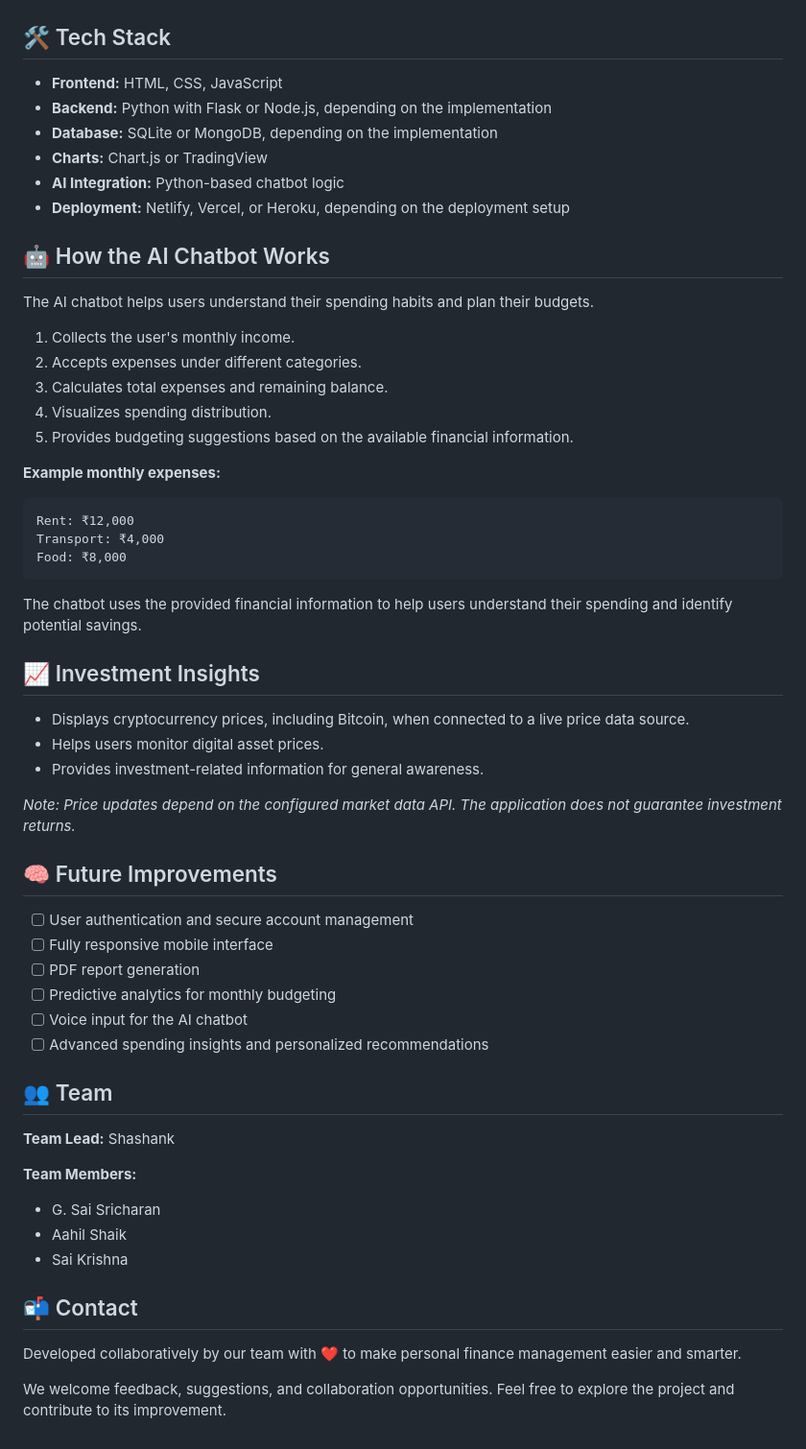
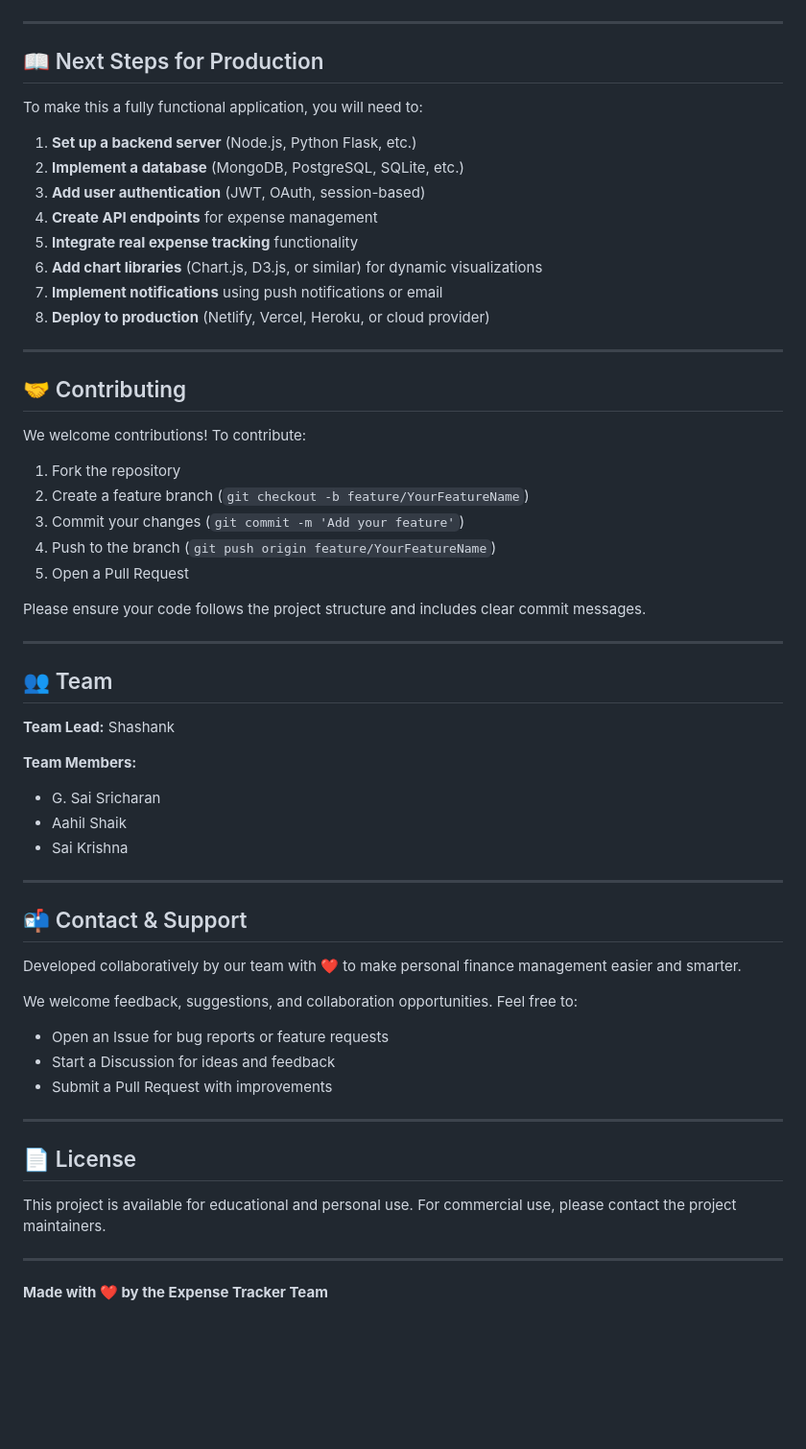
Before and after one commit to Shashank220606/Expense-Tracker, a Markdown page: README.md, the part around one of its changes. Shown at 96% size. Drawn GitHub-style; blank space fills up the shorter version.

Commit message:
Update README with accurate features, tech stack, setup instructions, and limitations

````diff
--- a/README.md
+++ b/README.md
@@ -44,51 +157,36 @@ Welcome to **Expense Tracker**, a smart and intuitive web application designed t
 
 ![Bitcoin Chart](./images/Screenshot%202025-07-10%20200554.png)
 
-## 🛠️ Tech Stack
+---
 
-* **Frontend:** HTML, CSS, JavaScript
-* **Backend:** Python with Flask or Node.js, depending on the implementation
-* **Database:** SQLite or MongoDB, depending on the implementation
-* **Charts:** Chart.js or TradingView
-* **AI Integration:** Python-based chatbot logic
-* **Deployment:** Netlify, Vercel, or Heroku, depending on the deployment setup
+## 📖 Next Steps for Production
 
-## 🤖 How the AI Chatbot Works
+To make this a fully functional application, you will need to:
 
-The AI chatbot helps users understand their spending habits and plan their budgets.
+1. **Set up a backend server** (Node.js, Python Flask, etc.)
+2. **Implement a database** (MongoDB, PostgreSQL, SQLite, etc.)
+3. **Add user authentication** (JWT, OAuth, session-based)
+4. **Create API endpoints** for expense management
+5. **Integrate real expense tracking** functionality
+6. **Add chart libraries** (Chart.js, D3.js, or similar) for dynamic visualizations
+7. **Implement notifications** using push notifications or email
+8. **Deploy to production** (Netlify, Vercel, Heroku, or cloud provider)
 
-1. Collects the user's monthly income.
-2. Accepts expenses under different categories.
-3. Calculates total expenses and remaining balance.
-4. Visualizes spending distribution.
-5. Provides budgeting suggestions based on the available financial information.
+---
 
-**Example monthly expenses:**
+## 🤝 Contributing
 
-```text
-Rent: ₹12,000
-Transport: ₹4,000
-Food: ₹8,000
-```
+We welcome contributions! To contribute:
 
-The chatbot uses the provided financial information to help users understand their spending and identify potential savings.
+1. Fork the repository
+2. Create a feature branch (`git checkout -b feature/YourFeatureName`)
+3. Commit your changes (`git commit -m 'Add your feature'`)
+4. Push to the branch (`git push origin feature/YourFeatureName`)
+5. Open a Pull Request
 
-## 📈 Investment Insights
+Please ensure your code follows the project structure and includes clear commit messages.
 
-* Displays cryptocurrency prices, including Bitcoin, when connected to a live price data source.
-* Helps users monitor digital asset prices.
-* Provides investment-related information for general awareness.
-
-*Note: Price updates depend on the configured market data API. The application does not guarantee investment returns.*
-
-## 🧠 Future Improvements
-
-* [ ] User authentication and secure account management
-* [ ] Fully responsive mobile interface
-* [ ] PDF report generation
-* [ ] Predictive analytics for monthly budgeting
-* [ ] Voice input for the AI chatbot
-* [ ] Advanced spending insights and personalized recommendations
+---
 
 ## 👥 Team
 
@@ -99,8 +197,24 @@ The chatbot uses the provided financial information to help users understand the
 - Aahil Shaik
 - Sai Krishna
 
-## 📬 Contact
+---
+
+## 📬 Contact & Support
 
 Developed collaboratively by our team with ❤️ to make personal finance management easier and smarter.
 
-We welcome feedback, suggestions, and collaboration opportunities. Feel free to explore the project and contribute to its improvement.
+We welcome feedback, suggestions, and collaboration opportunities. Feel free to:
+
+- Open an Issue for bug reports or feature requests
+- Start a Discussion for ideas and feedback
+- Submit a Pull Request with improvements
+
+---
+
+## 📄 License
+
+This project is available for educational and personal use. For commercial use, please contact the project maintainers.
+
+---
+
+**Made with ❤️ by the Expense Tracker Team**
````
Also changed, not shown: other parts of README.md (+123 -10 lines).
